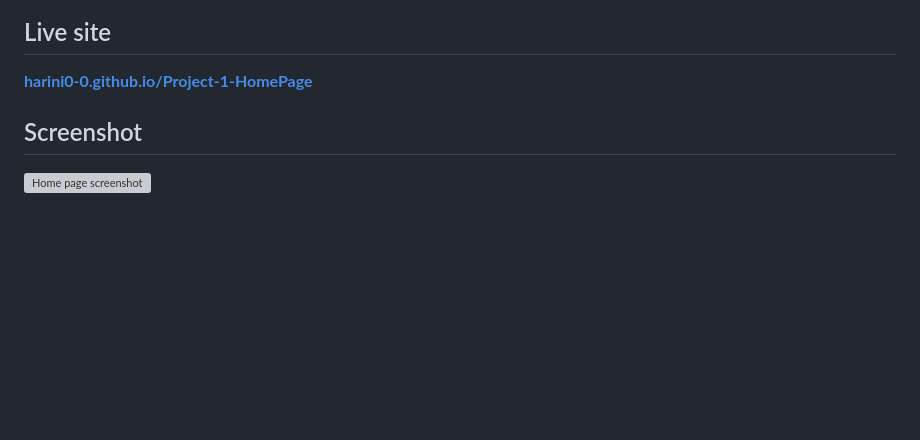
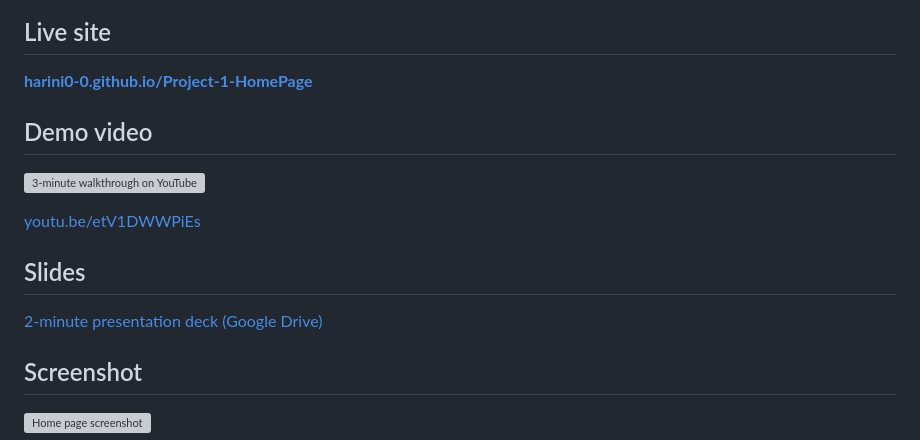
Before and after one commit to harini0-0/Project-1-HomePage, a Markdown page: README.md, the part around one of its changes. Drawn GitHub-style; blank space fills up the shorter version; grey boxes are pictures that could not be loaded.

```diff
--- a/README.md
+++ b/README.md
@@ -7,6 +7,16 @@ Vanilla HTML5, CSS3, ES6 modules. Bootstrap 5 for grid. No framework, no jQuery,
 ## Live site
 
 **[harini0-0.github.io/Project-1-HomePage](https://harini0-0.github.io/Project-1-HomePage/)**
+
+## Demo video
+
+[![3-minute walkthrough on YouTube](https://img.youtube.com/vi/etV1DWWPiEs/maxresdefault.jpg)](https://youtu.be/etV1DWWPiEs)
+
+[youtu.be/etV1DWWPiEs](https://youtu.be/etV1DWWPiEs)
+
+## Slides
+
+[2-minute presentation deck (Google Drive)](https://drive.google.com/file/d/1qYVa9uyjLkTrAhYW8N_cbuelmBYCH346/view?usp=share_link)
 
 ## Screenshot
 
```
Also changed, not shown: other parts of README.md (+2 -2 lines), DESIGN.md (+4 -2 lines).
